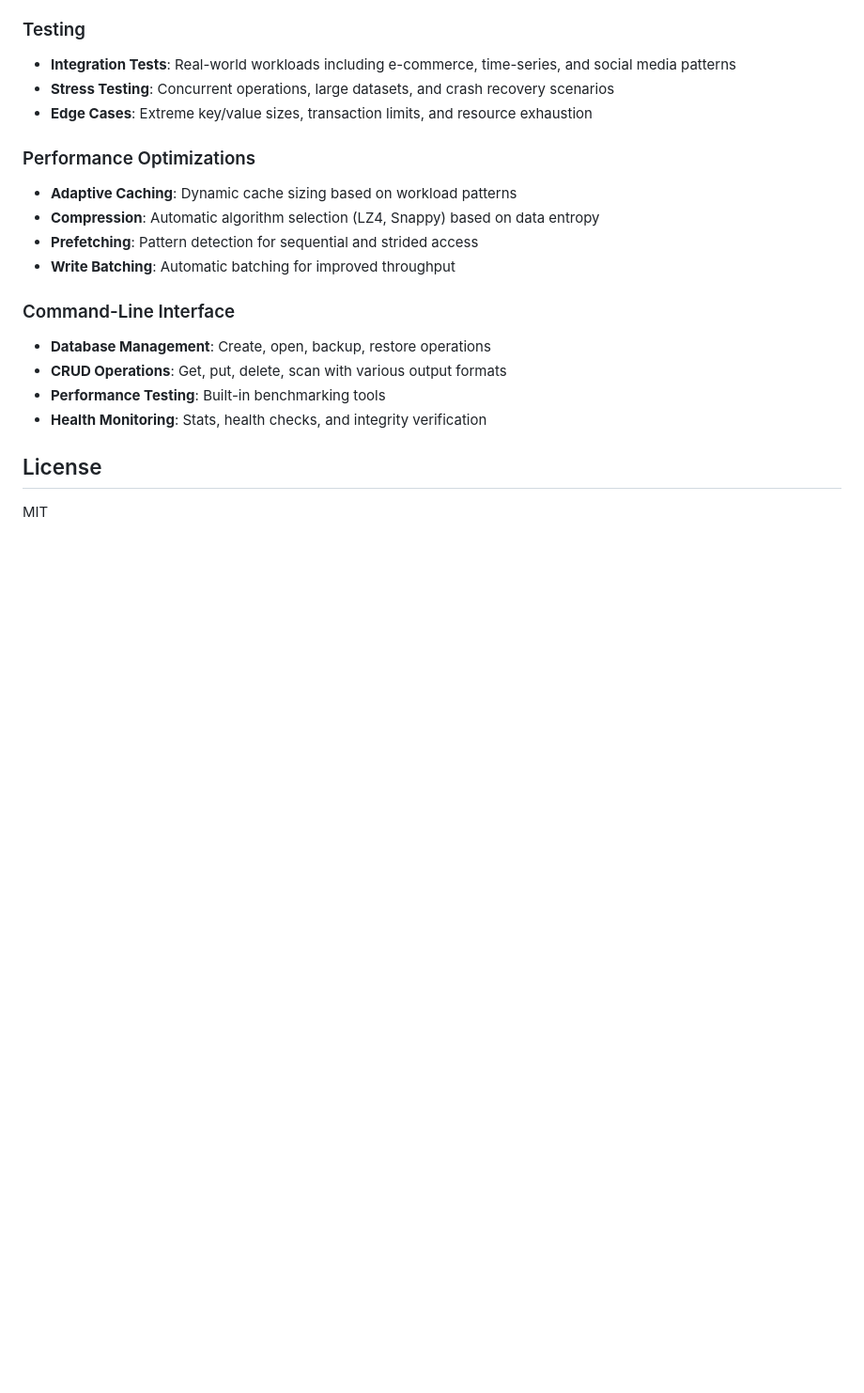
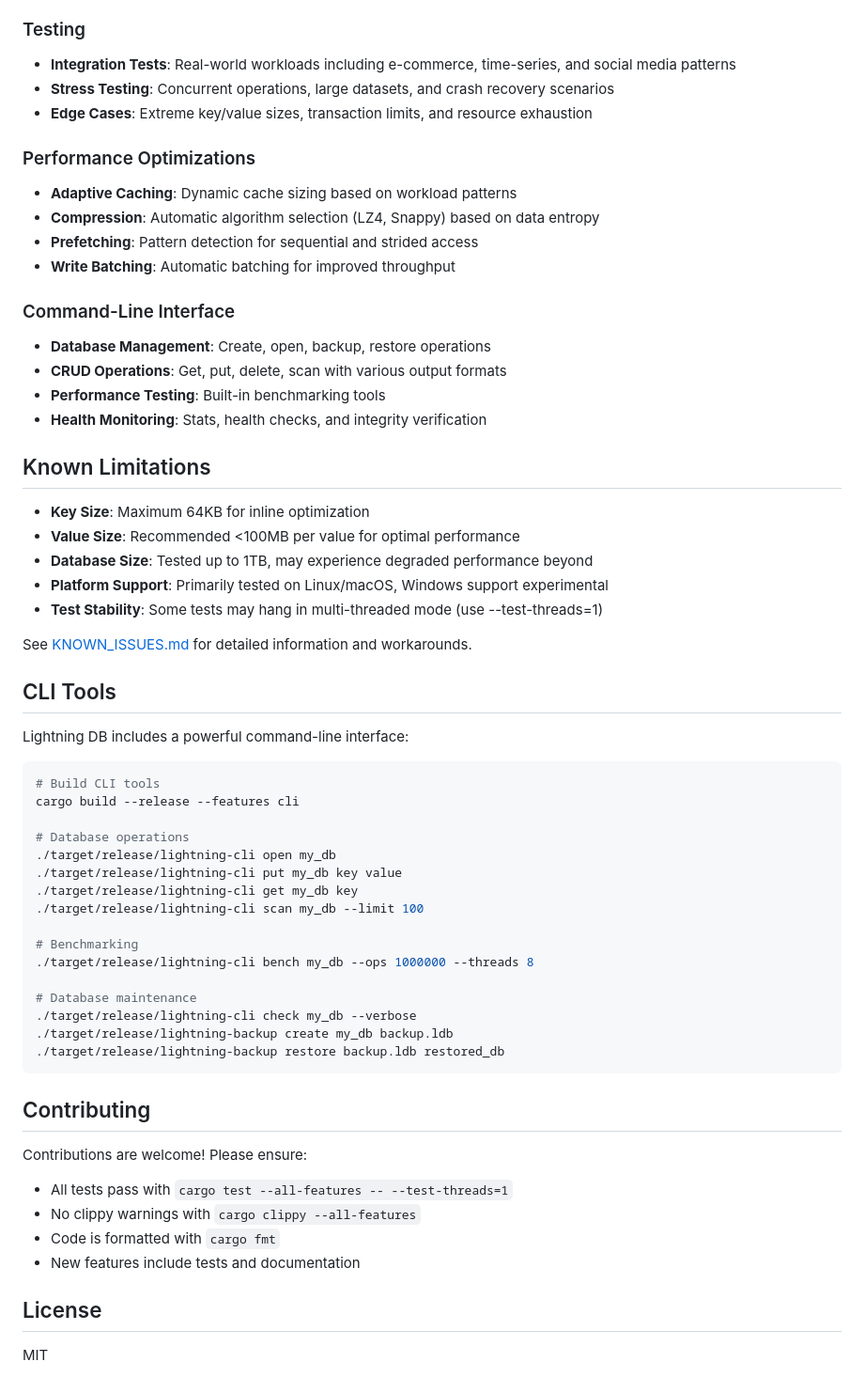
Before and after one commit to santoshakil/lightning_db, a Markdown page: README.md, the part around one of its changes. Shown at 94% size. Rendered like a GitHub page; blank space fills up the shorter version.

````diff
--- a/README.md
+++ b/README.md
@@ -136,6 +155,47 @@ cargo test --release -- --nocapture
 - **Performance Testing**: Built-in benchmarking tools
 - **Health Monitoring**: Stats, health checks, and integrity verification
 
+## Known Limitations
+
+- **Key Size**: Maximum 64KB for inline optimization
+- **Value Size**: Recommended <100MB per value for optimal performance
+- **Database Size**: Tested up to 1TB, may experience degraded performance beyond
+- **Platform Support**: Primarily tested on Linux/macOS, Windows support experimental
+- **Test Stability**: Some tests may hang in multi-threaded mode (use --test-threads=1)
+
+See [KNOWN_ISSUES.md](KNOWN_ISSUES.md) for detailed information and workarounds.
+
+## CLI Tools
+
+Lightning DB includes a powerful command-line interface:
+
+```bash
+# Build CLI tools
+cargo build --release --features cli
+
+# Database operations
+./target/release/lightning-cli open my_db
+./target/release/lightning-cli put my_db key value
+./target/release/lightning-cli get my_db key
+./target/release/lightning-cli scan my_db --limit 100
+
+# Benchmarking
+./target/release/lightning-cli bench my_db --ops 1000000 --threads 8
+
+# Database maintenance
+./target/release/lightning-cli check my_db --verbose
+./target/release/lightning-backup create my_db backup.ldb
+./target/release/lightning-backup restore backup.ldb restored_db
+```
+
+## Contributing
+
+Contributions are welcome! Please ensure:
+- All tests pass with `cargo test --all-features -- --test-threads=1`
+- No clippy warnings with `cargo clippy --all-features`
+- Code is formatted with `cargo fmt`
+- New features include tests and documentation
+
 ## License
 
 MIT
````
Also changed, not shown: other parts of README.md (+32 -13 lines).
